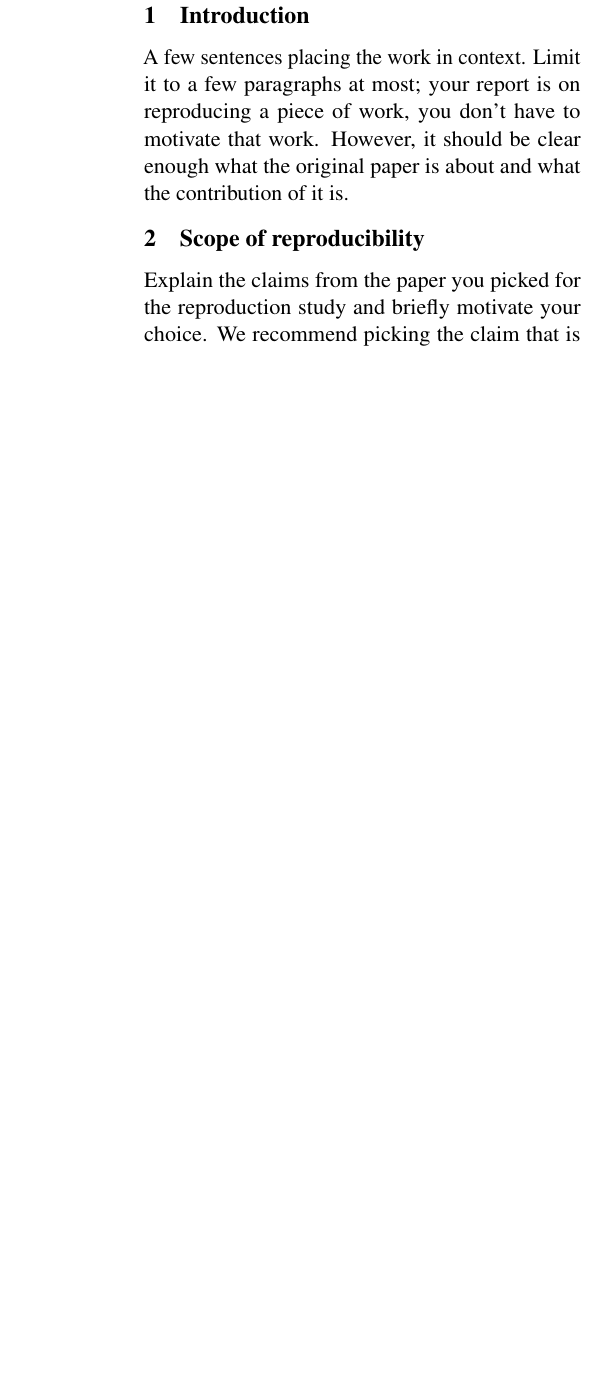
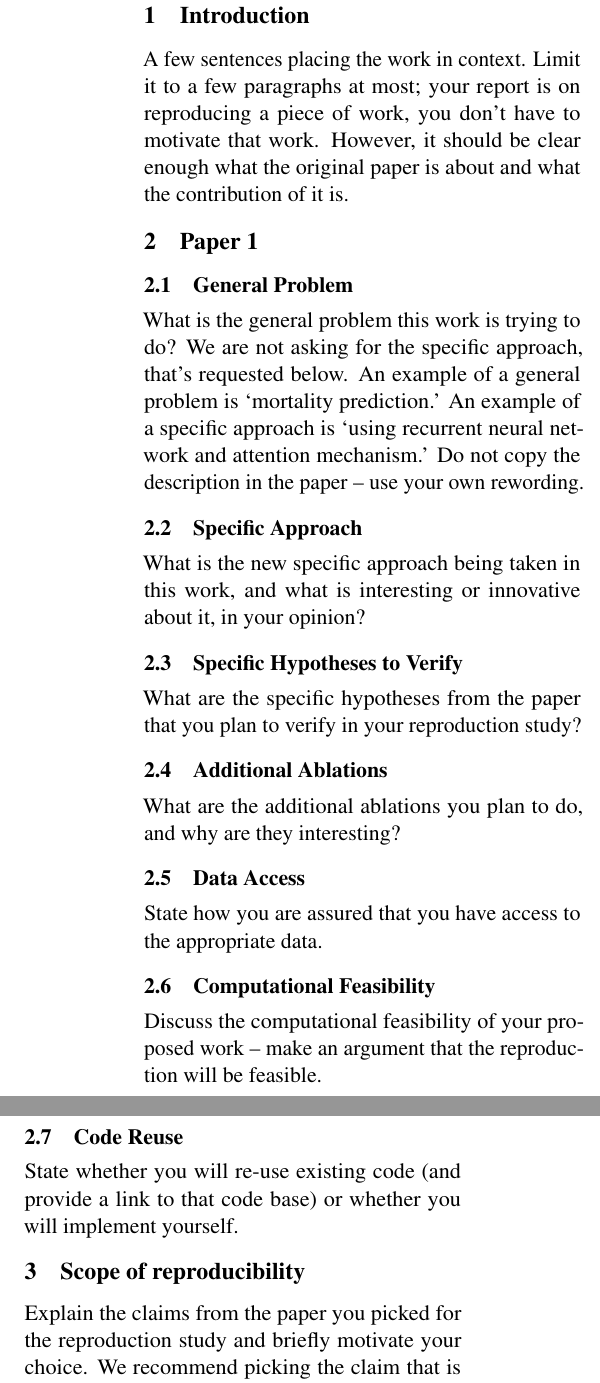
Before and after one commit to mich1eal/cs598_dl4hc, a LaTeX document (submissions/proposal/acl2021.tex): part of one column of page 1 of 2 before the commit and two parts of the columns of page 1 of 3 after it, the two joined at a grey line, cut so that both start at the same text, the shorter picture padded with empty space. Compiled offline with pdfLaTeX.

Commit message:
Added some data from project guide to proposal template

```diff
--- a/submissions/proposal/acl2021.tex
+++ b/submissions/proposal/acl2021.tex
@@ -38,13 +38,13 @@
 
 \newcommand\BibTeX{B\textsc{ib}\TeX}
 
-\title{Reproducibility Project Instructions for CS598 DL4H in Spring 2022}
+\title{CS598 DL4H Reproducibility Project Proposal}
 
-\author{Author1 and Author2 \\
-  \texttt{\{author1, author2\}@illinois.edu}
+\author{Michael Miller and Kurt Tuohy \\
+  \texttt{\{msmille3, ktuohy\}@illinois.edu}
   \\[2em]
   Presentation link: \url{https://www.youtube.com} \\
-  Code link: \url{https://www.github.com}}
+  Code link: \url{https://github.com/mich1eal/cs598_dl4hc}}
 
 \begin{document}
 \maketitle
@@ -55,6 +55,29 @@
 
 \section{Introduction}
 A  few  sentences  placing  the  work  in  context. Limit it to a few paragraphs at most; your report is on reproducing a piece of work, you don’t have to motivate that work. However, it should be clear enough what the original paper is about and what the contribution of it is.
+
+
+\section{Paper 1}
+\subsection{General Problem}
+What is the general problem this work is trying to do? We are not asking for the specific approach, that’s requested below. An example of a general problem is ‘mortality prediction.’ An example of a specific approach is ‘using recurrent neural network and attention mechanism.’ Do not copy the description in the paper – use your own rewording.
+
+\subsection{Specific Approach}
+What is the new specific approach being taken in this work, and what is interesting or innovative about it, in your opinion?
+
+\subsection{Specific Hypotheses to Verify}
+What are the specific hypotheses from the paper that you plan to verify in your reproduction study?
+
+\subsection{Additional Ablations}
+What are the additional ablations you plan to do, and why are they interesting?
+
+\subsection{Data Access}
+State how you are assured that you have access to the appropriate data.
+
+\subsection{Computational Feasibility}
+Discuss the computational feasibility of your proposed work – make an argument that the reproduction will be feasible.
+
+\subsection{Code Reuse}
+State whether you will re-use existing code (and provide a link to that code base) or whether you will implement yourself.
 
 \section{Scope of reproducibility}
 
```
Also changed, not shown: reference_material/CS598DL4H_project_2022Spring_v2.pdf (added).
